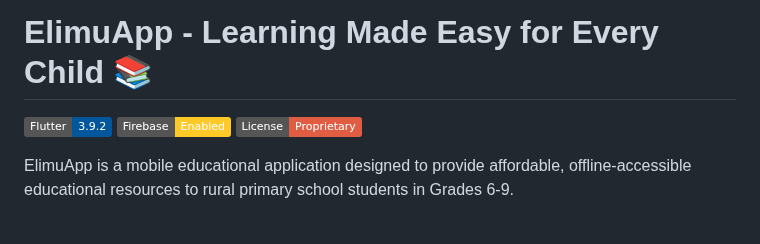
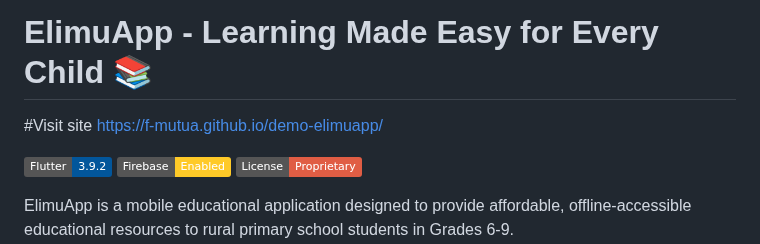
Before and after one commit to F-Mutua/ElimuApp, a Markdown page: README.md, the part around the change. Rendered like a GitHub page; badges without logos; blank space fills up the shorter version.

Commit message:
Add demo site link to README
Added a link to the demo site for ElimuApp.

```diff
--- a/README.md
+++ b/README.md
@@ -1,4 +1,7 @@
 # ElimuApp - Learning Made Easy for Every Child 📚
+
+#Visit site
+https://f-mutua.github.io/demo-elimuapp/
 
 ![Flutter](https://img.shields.io/badge/Flutter-3.9.2-02569B?logo=flutter)
 ![Firebase](https://img.shields.io/badge/Firebase-Enabled-FFCA28?logo=firebase)
```
